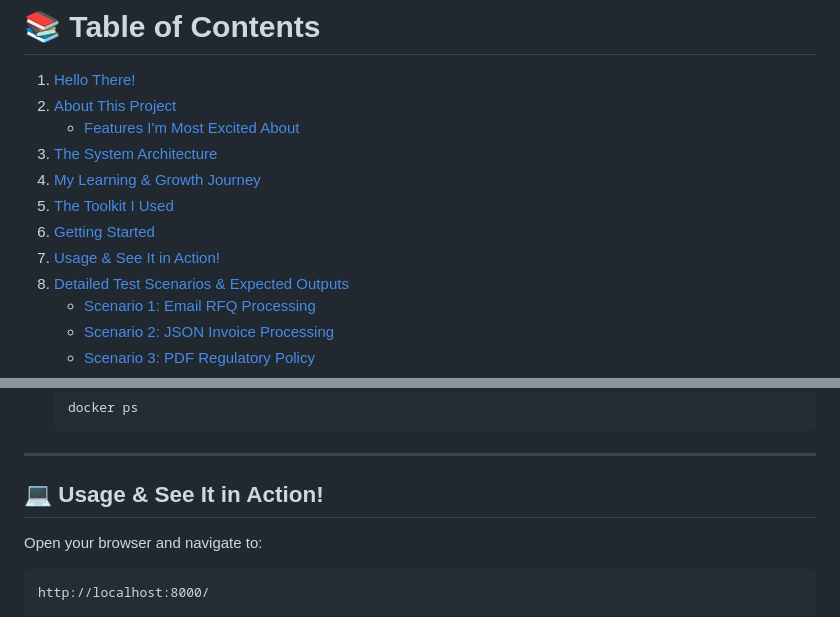
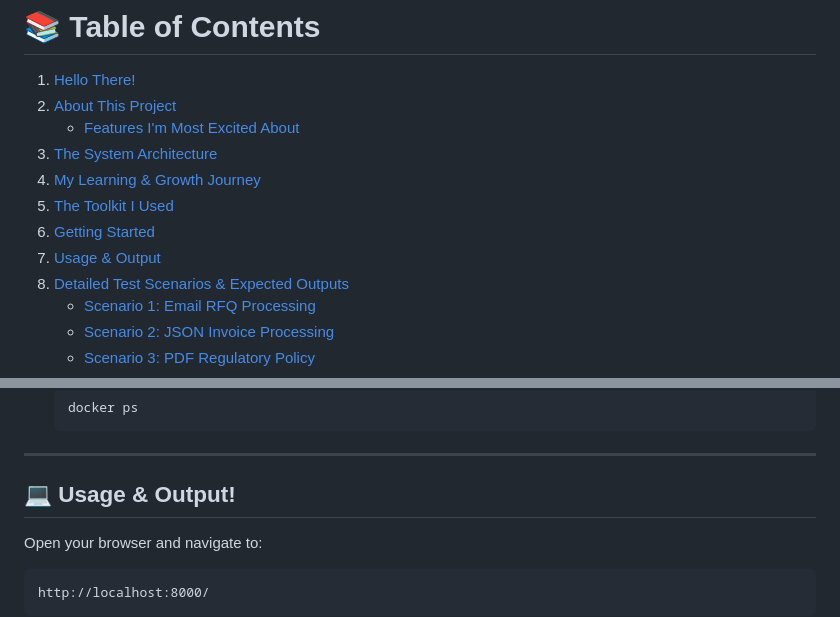
Before and after one commit to rprakashdass/multiformat-ai-intake-system, a Markdown page: README.md, 2 parts joined by grey strips. GitHub-like rendering.

```diff
--- a/README.md
+++ b/README.md
@@ -19,7 +19,7 @@ I'm incredibly proud of what I've accomplished here, not just in terms of code,
 4. [My Learning & Growth Journey](#my-learning--growth-journey-here)
 5. [The Toolkit I Used](#️-the-toolkit-i-used)
 6. [Getting Started](#-getting-started)
-7. [Usage & See It in Action!](#-usage--see-it-in-action)
+7. [Usage & Output](#-usage--see-it-in-action)
 8. [Detailed Test Scenarios & Expected Outputs](#-detailed-test-scenarios--expected-outputs)
    - [Scenario 1: Email RFQ Processing](#scenario-1-email-rfq-processing-success-path)
    - [Scenario 2: JSON Invoice Processing](#scenario-2-json-invoice-processing-success-path)
@@ -118,7 +118,7 @@ This project is a testament to my ability to quickly grasp new technologies, app
 
 -----
 
-## 💻 Usage & See It in Action\!
+## 💻 Usage & Output\!
 
 Open your browser and navigate to:
 
```
